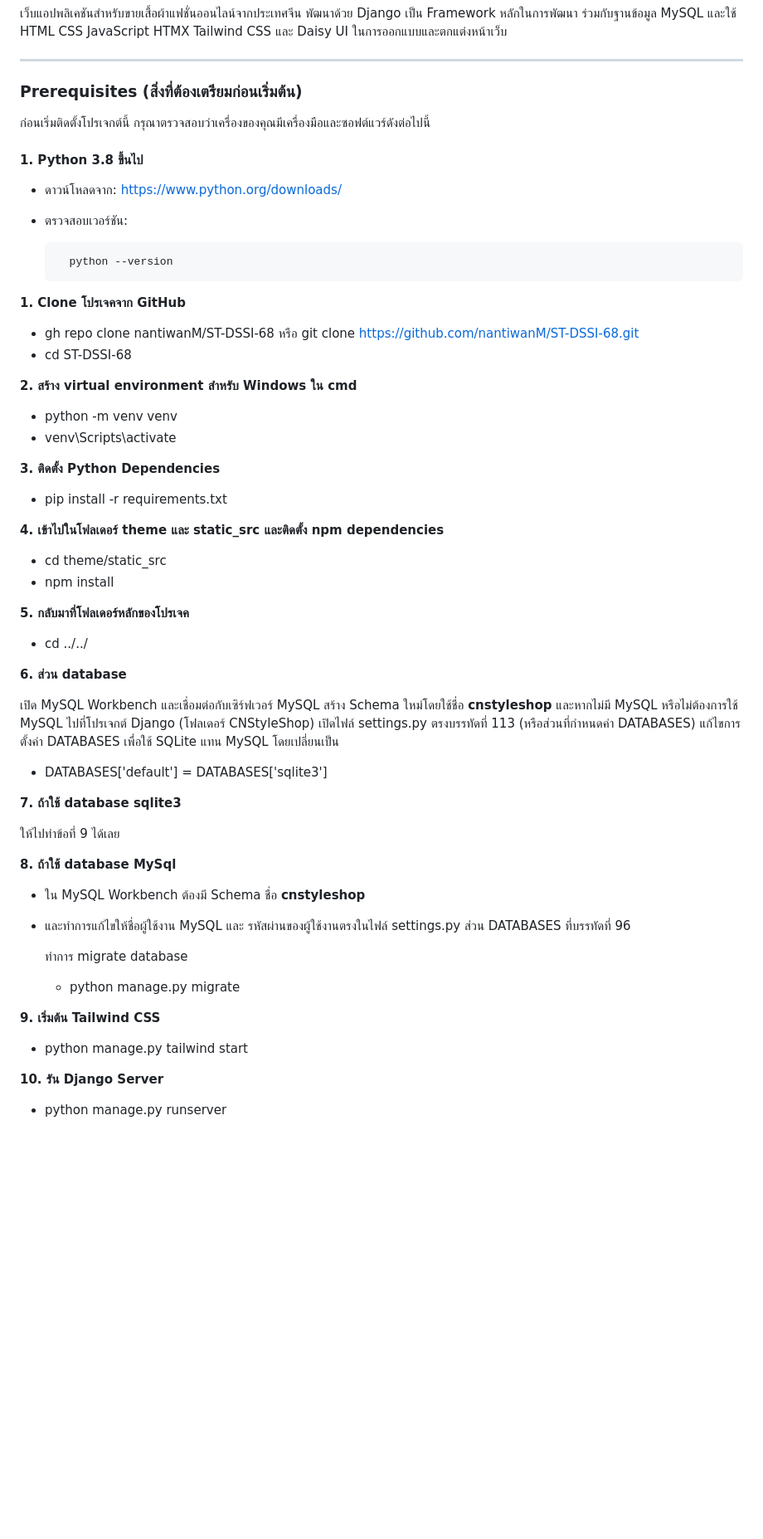
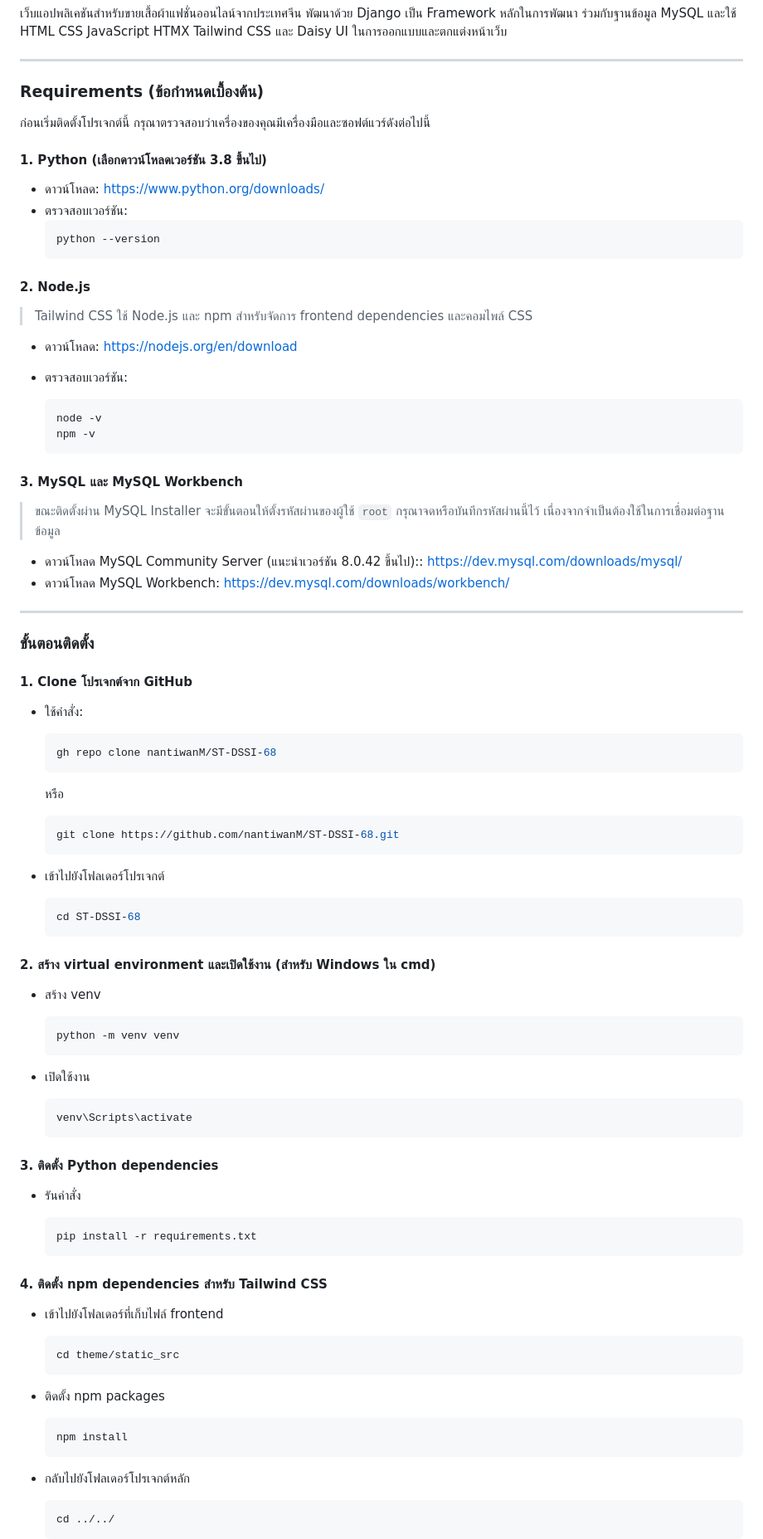
Before and after one commit to nantiwanM/ST-DSSI-68, a Markdown page: README.md, the part around one of its changes. Shown at 83% size. Rendered like a GitHub page; blank space fills up the shorter version.

`````diff
--- a/README.md
+++ b/README.md
@@ -4,56 +4,90 @@
 
 ---
 
-### Prerequisites (สิ่งที่ต้องเตรียมก่อนเริ่มต้น)
+### Requirements (ข้อกำหนดเบื้องต้น)
 ก่อนเริ่มติดตั้งโปรเจกต์นี้ กรุณาตรวจสอบว่าเครื่องของคุณมีเครื่องมือและซอฟต์แวร์ดังต่อไปนี้
 
-#### 1. Python 3.8 ขึ้นไป
-- ดาวน์โหลดจาก: https://www.python.org/downloads/
+#### 1. Python (เลือกดาวน์โหลดเวอร์ชัน 3.8 ขึ้นไป)
+- ดาวน์โหลด: https://www.python.org/downloads/
+- ตรวจสอบเวอร์ชัน:
+  ```bash
+  python --version
+  ````
+
+#### 2. Node.js
+>Tailwind CSS ใช้ Node.js และ npm สำหรับจัดการ frontend dependencies และคอมไพล์ CSS
+- ดาวน์โหลด: https://nodejs.org/en/download
 - ตรวจสอบเวอร์ชัน:
 
     ```bash
-      python --version
+    node -v
+    npm -v
     ```
 
-**1. Clone โปรเจคจาก GitHub**
-- gh repo clone nantiwanM/ST-DSSI-68 หรือ git clone https://github.com/nantiwanM/ST-DSSI-68.git
-- cd ST-DSSI-68
+#### 3. MySQL และ MySQL Workbench
+>ขณะติดตั้งผ่าน MySQL Installer จะมีขั้นตอนให้ตั้งรหัสผ่านของผู้ใช้ `root` กรุณาจดหรือบันทึกรหัสผ่านนี้ไว้ เนื่องจากจำเป็นต้องใช้ในการเชื่อมต่อฐานข้อมูล
+- ดาวน์โหลด MySQL Community Server (แนะนำเวอร์ชัน 8.0.42 ขึ้นไป):: https://dev.mysql.com/downloads/mysql/
+- ดาวน์โหลด MySQL Workbench: https://dev.mysql.com/downloads/workbench/
 
-**2. สร้าง virtual environment สำหรับ Windows ใน cmd**
-- python -m venv venv
-- venv\Scripts\activate
+---
 
-**3. ติดตั้ง Python Dependencies**
-- pip install -r requirements.txt
+### ขั้นตอนติดตั้ง
 
-**4. เข้าไปในโฟลเดอร์ theme และ static_src และติดตั้ง npm dependencies**
-- cd theme/static_src
-- npm install
+#### 1. Clone โปรเจกต์จาก GitHub
 
-**5. กลับมาที่โฟลเดอร์หลักของโปรเจค**
-- cd ../../
+- ใช้คำสั่ง:
 
-**6. ส่วน database**
+  ```bash
+  gh repo clone nantiwanM/ST-DSSI-68
+  ```
 
-  เปิด MySQL Workbench และเชื่อมต่อกับเซิร์ฟเวอร์ MySQL สร้าง Schema ใหม่โดยใช้ชื่อ **cnstyleshop** และหากไม่มี MySQL หรือไม่ต้องการใช้ MySQL ไปที่โปรเจกต์ Django (โฟลเดอร์ CNStyleShop) เปิดไฟล์ settings.py ตรงบรรทัดที่ 113 (หรือส่วนที่กำหนดค่า DATABASES) แก้ไขการตั้งค่า DATABASES เพื่อใช้ SQLite แทน MySQL โดยเปลี่ยนเป็น
-- DATABASES['default'] = DATABASES['sqlite3']
+  หรือ
 
-**7. ถ้าใช้ database sqlite3**
+  ```bash
+  git clone https://github.com/nantiwanM/ST-DSSI-68.git
+  ```
+- เข้าไปยังโฟลเดอร์โปรเจกต์
 
-  ให้ไปทำข้อที่ 9 ได้เลย
+  ```bash
+  cd ST-DSSI-68
+  ```
 
-**8. ถ้าใช้ database MySql**
+#### 2. สร้าง virtual environment และเปิดใช้งาน (สำหรับ Windows ใน cmd)
 
-- ใน MySQL Workbench ต้องมี Schema ชื่อ **cnstyleshop**
-- และทำการแก้ไขให้ชื่อผู้ใช้งาน MySQL และ รหัสผ่านของผู้ใช้งานตรงในไฟล์ settings.py ส่วน DATABASES ที่บรรทัดที่ 96
+- สร้าง venv
 
-  ทำการ migrate database
-  -  python manage.py migrate
+  ```bash
+  python -m venv venv
+  ```
+- เปิดใช้งาน
 
-**9. เริ่มต้น Tailwind CSS**
-- python manage.py tailwind start
+  ```bash
+  venv\Scripts\activate
+  ```
 
-**10. รัน Django Server**
-- python manage.py runserver
+#### 3. ติดตั้ง Python dependencies
 
+- รันคำสั่ง
 
+  ```bash
+  pip install -r requirements.txt
+  ```
+
+#### 4. ติดตั้ง npm dependencies สำหรับ Tailwind CSS
+
+- เข้าไปยังโฟลเดอร์ที่เก็บไฟล์ frontend
+
+  ```bash
+  cd theme/static_src
+  ```
+- ติดตั้ง npm packages
+
+  ```bash
+  npm install
+  ```
+- กลับไปยังโฟลเดอร์โปรเจกต์หลัก
+
+  ```bash
+  cd ../../
+  ```
+
`````
Also changed, not shown: other parts of README.md (+32 -0 lines).
